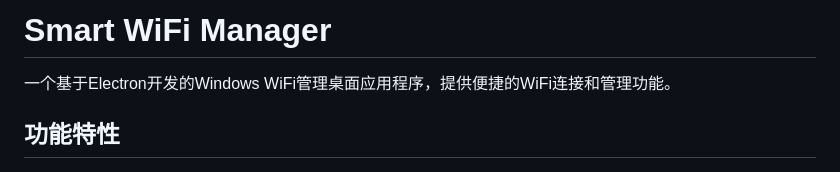
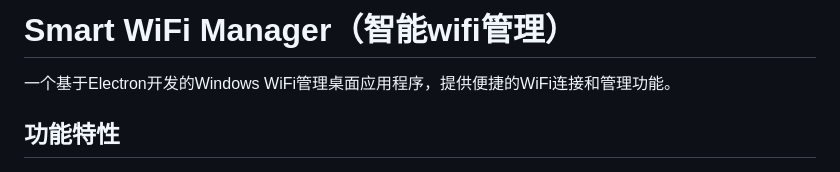
Before and after one commit to HilaryTheresa/smart-wifi, a Markdown page: README.md, the part around the change. Rendered like a GitHub page.

```diff
--- a/README.md
+++ b/README.md
@@ -1,4 +1,4 @@
-# Smart WiFi Manager
+# Smart WiFi Manager（智能wifi管理）
 
 一个基于Electron开发的Windows WiFi管理桌面应用程序，提供便捷的WiFi连接和管理功能。
 
```
